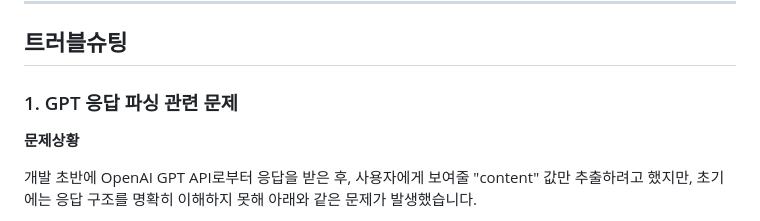
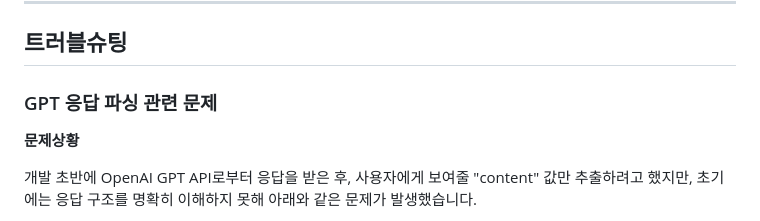
Before and after one commit to Ukja2/pick-me-plzAI, a Markdown page: README.md, the part around the change. GitHub-like rendering.

```diff
--- a/README.md
+++ b/README.md
@@ -132,7 +132,7 @@ public void resetConversation(String mode) {
 ---
 
 ## 트러블슈팅
-### 1. GPT 응답 파싱 관련 문제
+### GPT 응답 파싱 관련 문제
 **문제상황**
 
 개발 초반에 OpenAI GPT API로부터 응답을 받은 후, 사용자에게 보여줄 "content" 값만 추출하려고 했지만, 초기에는 응답 구조를 명확히 이해하지 못해 아래와 같은 문제가 발생했습니다.
```
